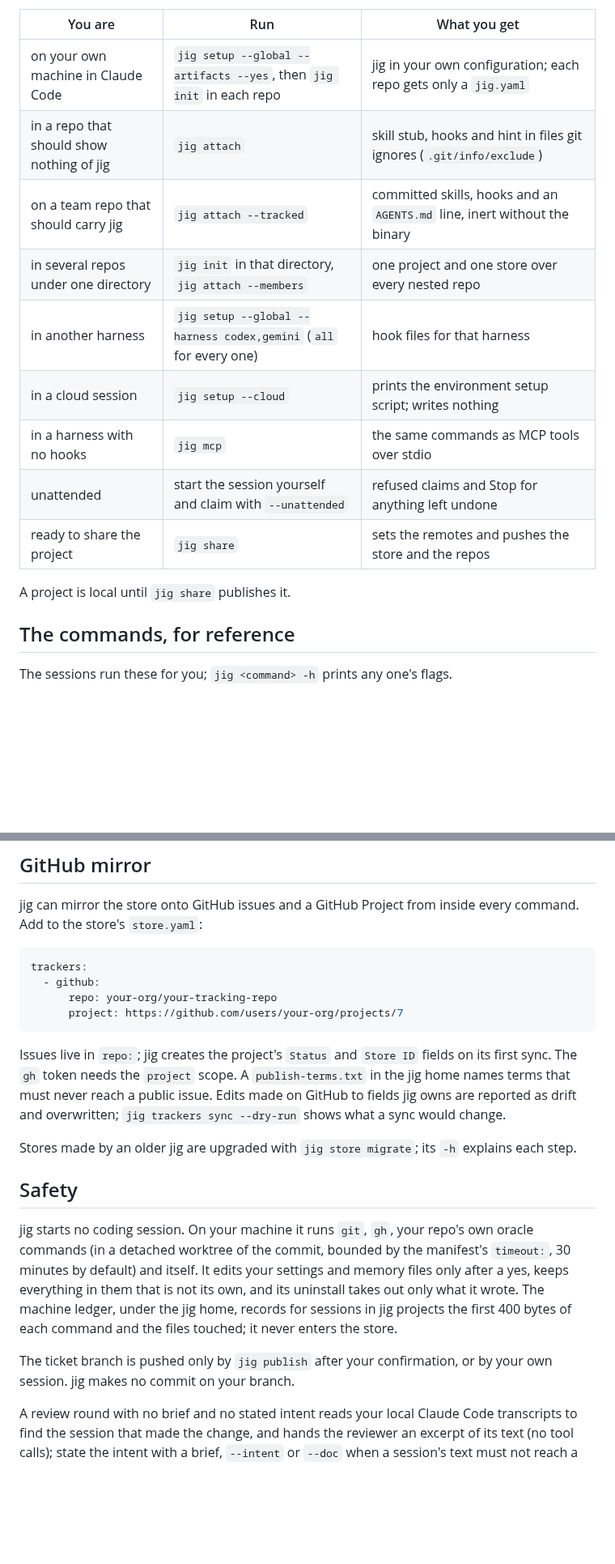
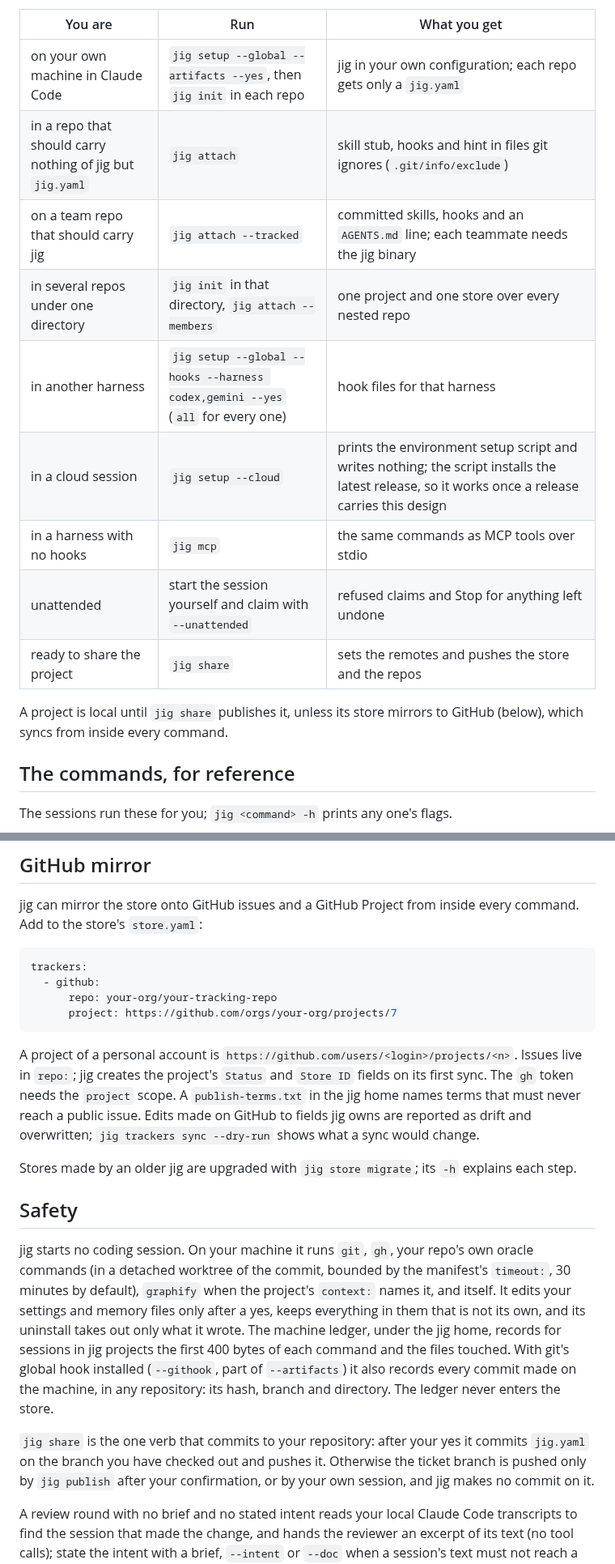
Before and after one commit to develdeco/jig, a Markdown page: README.md, 2 parts joined by grey strips. Shown at 81% size. GitHub-like rendering; blank space fills up the shorter version.

Commit message:
docs(readme): correct what setup, attach, share, the TUI and the ledger do

````diff
--- a/README.md
+++ b/README.md
@@ -129,16 +130,17 @@ and `--uninstall` takes away exactly what the same flags wrote.
 | You are | Run | What you get |
 |---|---|---|
 | on your own machine in Claude Code | `jig setup --global --artifacts --yes`, then `jig init` in each repo | jig in your own configuration; each repo gets only a `jig.yaml` |
-| in a repo that should show nothing of jig | `jig attach` | skill stub, hooks and hint in files git ignores (`.git/info/exclude`) |
-| on a team repo that should carry jig | `jig attach --tracked` | committed skills, hooks and an `AGENTS.md` line, inert without the binary |
+| in a repo that should carry nothing of jig but `jig.yaml` | `jig attach` | skill stub, hooks and hint in files git ignores (`.git/info/exclude`) |
+| on a team repo that should carry jig | `jig attach --tracked` | committed skills, hooks and an `AGENTS.md` line; each teammate needs the jig binary |
 | in several repos under one directory | `jig init` in that directory, `jig attach --members` | one project and one store over every nested repo |
-| in another harness | `jig setup --global --harness codex,gemini` (`all` for every one) | hook files for that harness |
-| in a cloud session | `jig setup --cloud` | prints the environment setup script; writes nothing |
+| in another harness | `jig setup --global --hooks --harness codex,gemini --yes` (`all` for every one) | hook files for that harness |
+| in a cloud session | `jig setup --cloud` | prints the environment setup script and writes nothing; the script installs the latest release, so it works once a release carries this design |
 | in a harness with no hooks | `jig mcp` | the same commands as MCP tools over stdio |
 | unattended | start the session yourself and claim with `--unattended` | refused claims and Stop for anything left undone |
 | ready to share the project | `jig share` | sets the remotes and pushes the store and the repos |
 
-A project is local until `jig share` publishes it.
+A project is local until `jig share` publishes it, unless its store mirrors to
+GitHub (below), which syncs from inside every command.
 
 ## The commands, for reference
 
@@ -173,9 +175,10 @@ every command. Add to the store's `store.yaml`:
 trackers:
   - github:
       repo: your-org/your-tracking-repo
-      project: https://github.com/users/your-org/projects/7
+      project: https://github.com/orgs/your-org/projects/7
 ```
 
+A project of a personal account is `https://github.com/users/<login>/projects/<n>`.
 Issues live in `repo:`; jig creates the project's `Status` and `Store ID` fields
 on its first sync. The `gh` token needs the `project` scope. A `publish-terms.txt`
 in the jig home names terms that must never reach a public issue. Edits made on
@@ -189,14 +192,19 @@ explains each step.
 
 jig starts no coding session. On your machine it runs `git`, `gh`, your repo's
 own oracle commands (in a detached worktree of the commit, bounded by the
-manifest's `timeout:`, 30 minutes by default) and itself. It edits your settings
+manifest's `timeout:`, 30 minutes by default), `graphify` when the project's
+`context:` names it, and itself. It edits your settings
 and memory files only after a yes, keeps everything in them that is not its
 own, and its uninstall takes out only what it wrote. The machine ledger, under
 the jig home, records for sessions in jig projects the first 400 bytes of each
-command and the files touched; it never enters the store.
+command and the files touched. With git's global hook installed (`--githook`,
+part of `--artifacts`) it also records every commit made on the machine, in any
+repository: its hash, branch and directory. The ledger never enters the store.
 
-The ticket branch is pushed only by `jig publish` after your confirmation, or by
-your own session. jig makes no commit on your branch.
+`jig share` is the one verb that commits to your repository: after your yes it
+commits `jig.yaml` on the branch you have checked out and pushes it. Otherwise
+the ticket branch is pushed only by `jig publish` after your confirmation, or by
+your own session, and jig makes no commit on it.
 
 A review round with no brief and no stated intent reads your local Claude Code
 transcripts to find the session that made the change, and hands the reviewer an
````
Also changed, not shown: other parts of README.md (+6 -5 lines).
